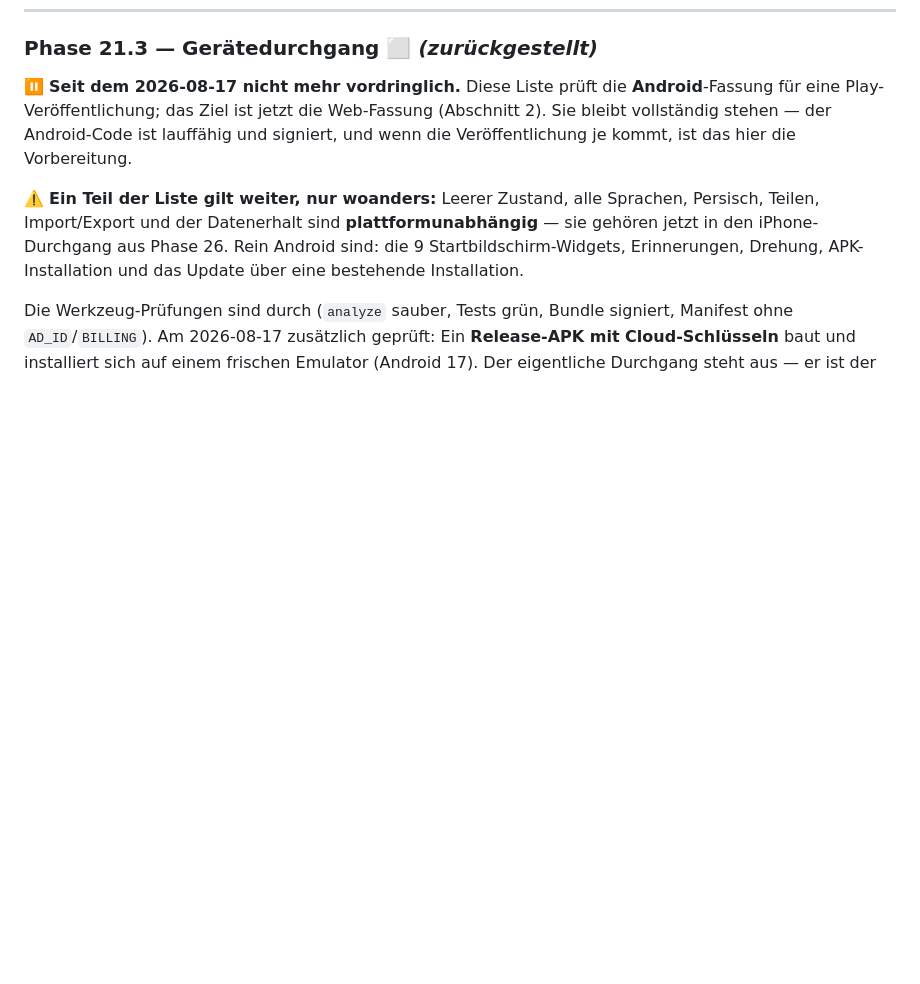
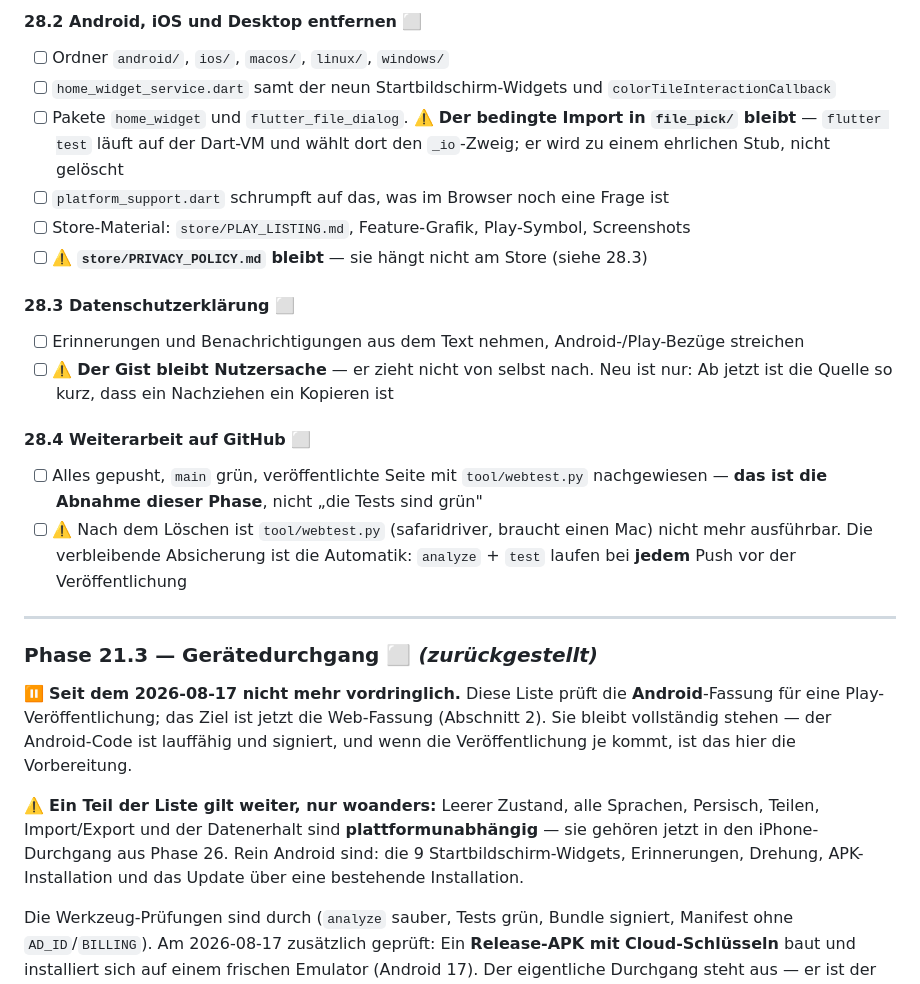
Before and after one commit to lukasylilli/Root-in, a Markdown page: PLAN.md, the part around one of its changes. GitHub-like rendering; blank space fills up the shorter version.

```diff
--- a/PLAN.md
+++ b/PLAN.md
@@ -480,3 +517,21 @@ Die Fortschritts-Karte trug seit Phase 19 den Play-Store-Link — für eine App,
+#### 28.2 Android, iOS und Desktop entfernen ⬜
+- [ ] Ordner `android/`, `ios/`, `macos/`, `linux/`, `windows/`
+- [ ] `home_widget_service.dart` samt der neun Startbildschirm-Widgets und `colorTileInteractionCallback`
+- [ ] Pakete `home_widget` und `flutter_file_dialog`. ⚠️ **Der bedingte Import in `file_pick/` bleibt** — `flutter test` läuft auf der Dart-VM und wählt dort den `_io`-Zweig; er wird zu einem ehrlichen Stub, nicht gelöscht
+- [ ] `platform_support.dart` schrumpft auf das, was im Browser noch eine Frage ist
+- [ ] Store-Material: `store/PLAY_LISTING.md`, Feature-Grafik, Play-Symbol, Screenshots
+- [ ] ⚠️ **`store/PRIVACY_POLICY.md` bleibt** — sie hängt nicht am Store (siehe 28.3)
+
+#### 28.3 Datenschutzerklärung ⬜
+- [ ] Erinnerungen und Benachrichtigungen aus dem Text nehmen, Android-/Play-Bezüge streichen
+- [ ] ⚠️ **Der Gist bleibt Nutzersache** — er zieht nicht von selbst nach. Neu ist nur: Ab jetzt ist die Quelle so kurz, dass ein Nachziehen ein Kopieren ist
+
+#### 28.4 Weiterarbeit auf GitHub ⬜
+- [ ] Alles gepusht, `main` grün, veröffentlichte Seite mit `tool/webtest.py` nachgewiesen — **das ist die Abnahme dieser Phase**, nicht „die Tests sind grün"
+- [ ] ⚠️ Nach dem Löschen ist `tool/webtest.py` (safaridriver, braucht einen Mac) nicht mehr ausführbar. Die verbleibende Absicherung ist die Automatik: `analyze` + `test` laufen bei **jedem** Push vor der Veröffentlichung
+
+---
+
 ### Phase 21.3 — Gerätedurchgang ⬜ *(zurückgestellt)*
 
 ⏸️ **Seit dem 2026-08-17 nicht mehr vordringlich.** Diese Liste prüft die **Android**-Fassung für eine Play-Veröffentlichung; das Ziel ist jetzt die Web-Fassung (Abschnitt 2). Sie bleibt vollständig stehen — der Android-Code ist lauffähig und signiert, und wenn die Veröffentlichung je kommt, ist das hier die Vorbereitung.
```
Also changed, not shown: other parts of PLAN.md (+37 -0 lines).
